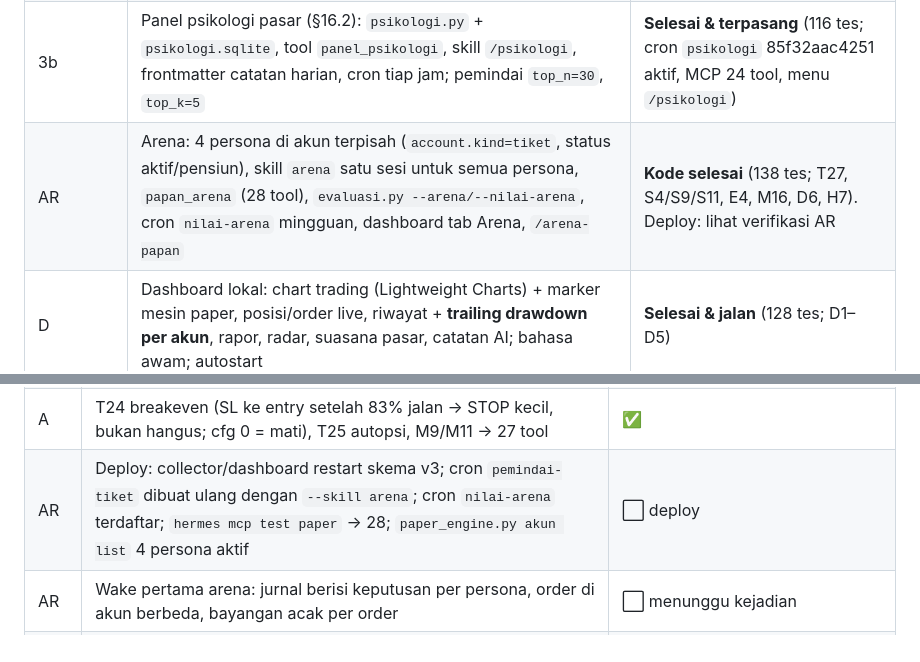
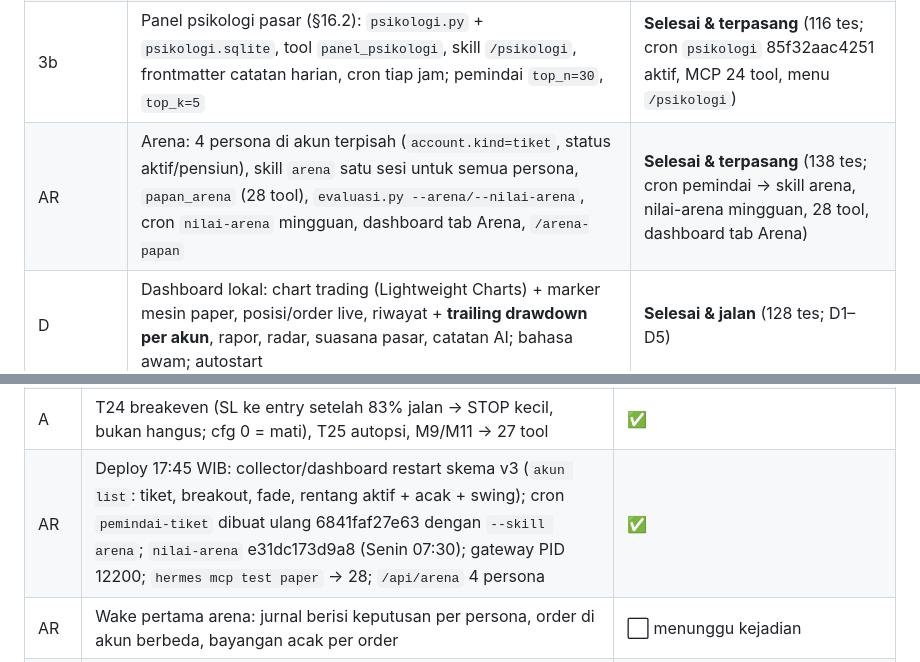
Before and after one commit to rafcnzo/ai-trade-assistant, a Markdown page: docs/STATUS.md, 2 parts joined by grey strips. Drawn GitHub-style.

Commit message:
STATUS: deploy arena terverifikasi (cron pemindai → skill arena, nilai-arena, 28 tool)
Co-Authored-By: Claude Fable 5.1 <noreply@anthropic.com>

```diff
--- a/docs/STATUS.md
+++ b/docs/STATUS.md
@@ -40,7 +40,7 @@ Pemindai menulis `data/kandidat.sqlite` (penulis tunggal); collector kini juga m
 | 2b | `pemindai.py` + `kandidat.sqlite`, `kline_1h` di collector, 2 cron job (`pemindai-tiket`, `evaluasi-harian`) | **Selesai & terpasang** (91 tes; cron `pemindai-tiket` f27a23cad20c dan `evaluasi-harian` d38d3262d1b5 aktif; nol biaya terverifikasi) |
 | 3a | Baseline acak (akun `acak`), statistik kelulusan (`evaluasi.py` + tool `statistik_lulus`), hipotesis terstruktur dinilai skrip (`hipotesis.py`, `uji_hipotesis.py`, cron 23:40) | **Selesai & terpasang** (109 tes; cron `uji-hipotesis` f497508f3dd4 aktif, MCP 23 tool, collector skema v2) |
 | 3b | Panel psikologi pasar (§16.2): `psikologi.py` + `psikologi.sqlite`, tool `panel_psikologi`, skill `/psikologi`, frontmatter catatan harian, cron tiap jam; pemindai `top_n=30`, `top_k=5` | **Selesai & terpasang** (116 tes; cron `psikologi` 85f32aac4251 aktif, MCP 24 tool, menu `/psikologi`) |
-| AR | Arena: 4 persona di akun terpisah (`account.kind=tiket`, status aktif/pensiun), skill `arena` satu sesi untuk semua persona, `papan_arena` (28 tool), `evaluasi.py --arena/--nilai-arena`, cron `nilai-arena` mingguan, dashboard tab Arena, `/arena-papan` | **Kode selesai** (138 tes; T27, S4/S9/S11, E4, M16, D6, H7). Deploy: lihat verifikasi AR |
+| AR | Arena: 4 persona di akun terpisah (`account.kind=tiket`, status aktif/pensiun), skill `arena` satu sesi untuk semua persona, `papan_arena` (28 tool), `evaluasi.py --arena/--nilai-arena`, cron `nilai-arena` mingguan, dashboard tab Arena, `/arena-papan` | **Selesai & terpasang** (138 tes; cron pemindai → skill arena, nilai-arena mingguan, 28 tool, dashboard tab Arena) |
 | D | Dashboard lokal: chart trading (Lightweight Charts) + marker mesin paper, posisi/order live, riwayat + **trailing drawdown per akun**, rapor, radar, suasana pasar, catatan AI; bahasa awam; autostart | **Selesai & jalan** (128 tes; D1–D5) |
 | 3c | Referensi buku & playbook (§15): `konversi_buku.py`, `referensi.py`, tool `cari_referensi`/`baca_referensi`, `/referensi`, `referensi/indeks.md`, `referensi/playbook.md` v1, aturan SOUL "Referensi", playbook di skill tiket | **Selesai & terpasang** (122 tes; 3 buku terkonversi; MCP 26 tool; `/referensi` di menu) |
 
@@ -93,7 +93,7 @@ Pemindai menulis `data/kandidat.sqlite` (penulis tunggal); collector kini juga m
 | 2b | Jalur positif 16:51 WIB: pemindai bangun dengan 3 kandidat (K1 XRP SHORT, K2 BTC LONG, K3 SOL SHORT, skor 3); agent memasang order #7 SOL SHORT 75x @ 109,41 TP 109,14 `plan_id=K3` (persis), SKIP K1/K2 dengan alasan di jurnal; 2 panggilan Opus ≈ $0,30; order terisi 16:53 → posisi #1 | ✅ |
 | 2b | 23:55 evaluasi harian tiba di Telegram | ⬜ (11 Okt terlewat: laptop mati 22:03; dikerjakan lewat `evaluasi-susulan` 12 Okt 08:38 → `pasar/harian/2026-10-11.md` terbentuk) |
 | A | T24 breakeven (SL ke entry setelah 83% jalan → STOP kecil, bukan hangus; cfg 0 = mati), T25 autopsi, M9/M11 → 27 tool | ✅ |
-| AR | Deploy: collector/dashboard restart skema v3; cron `pemindai-tiket` dibuat ulang dengan `--skill arena`; cron `nilai-arena` terdaftar; `hermes mcp test paper` → 28; `paper_engine.py akun list` 4 persona aktif | ⬜ deploy |
+| AR | Deploy 17:45 WIB: collector/dashboard restart skema v3 (`akun list`: tiket, breakout, fade, rentang aktif + acak + swing); cron `pemindai-tiket` dibuat ulang 6841faf27e63 dengan `--skill arena`; `nilai-arena` e31dc173d9a8 (Senin 07:30); gateway PID 12200; `hermes mcp test paper` → 28; `/api/arena` 4 persona | ✅ |
 | AR | Wake pertama arena: jurnal berisi keputusan per persona, order di akun berbeda, bayangan acak per order | ⬜ menunggu kejadian |
 | S | Cron `evaluasi-susulan` 4186108ae29c terdaftar; `cron run` → agent mengevaluasi 11 Okt dengan `hari=`, catatan harian kemarin terbentuk, gate kembali false | ✅ |
 | 2b+ | `test_notifikasi` N1–N3 (init sunyi, order/terisi/TP, batal/kedaluwarsa, likuidasi, batas 20, CLI), `test_hermes_sync` H5 | ✅ |
```
